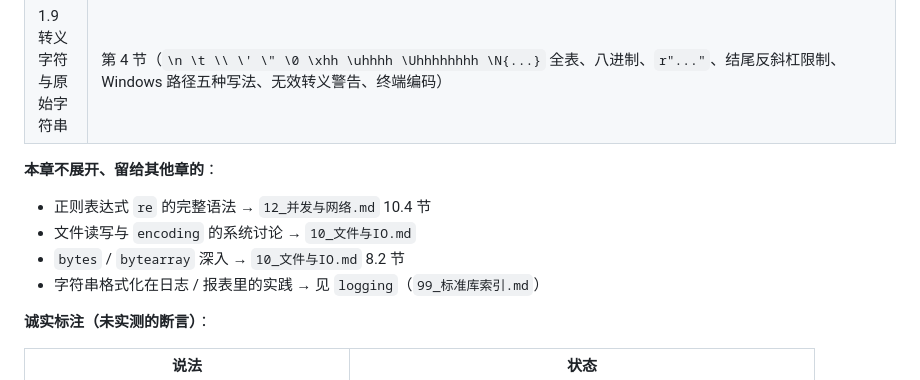
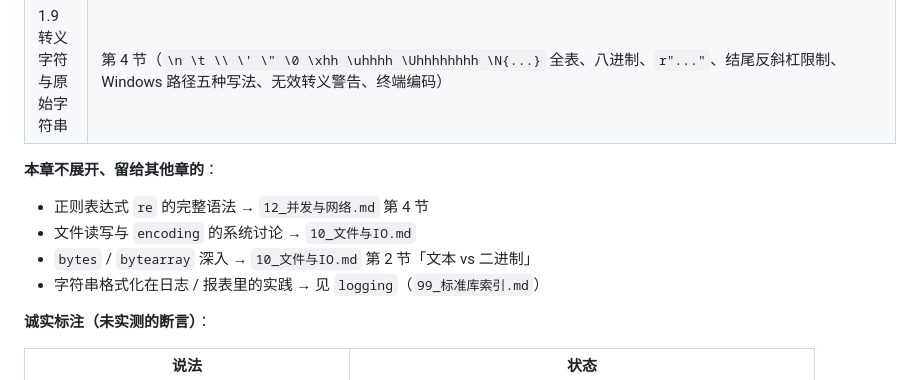
Before and after one commit to Thalya4138/wenyuwang1, a Markdown page: note_maintained_by_myself/03_字符串.md, the part around the change. Rendered like a GitHub page.

Commit message:
笔记 02/03：修 3 处指向别章的错误节号
原文把覆盖表条目号当成了目标章的节号（如指向 04_控制流.md 的 2.7 节、10_文件与IO.md 的 8.2 节），读者按此找不到。改为目标章的实际节号 + 标题。

```diff
--- a/note_maintained_by_myself/03_字符串.md
+++ b/note_maintained_by_myself/03_字符串.md
@@ -1245,9 +1245,9 @@ export PYTHONUTF8=1 PYTHONIOENCODING=utf-8
 
 **本章不展开、留给其他章的**：
 
-- 正则表达式 `re` 的完整语法 → `12_并发与网络.md` 10.4 节
+- 正则表达式 `re` 的完整语法 → `12_并发与网络.md` 第 4 节
 - 文件读写与 `encoding` 的系统讨论 → `10_文件与IO.md`
-- `bytes` / `bytearray` 深入 → `10_文件与IO.md` 8.2 节
+- `bytes` / `bytearray` 深入 → `10_文件与IO.md` 第 2 节「文本 vs 二进制」
 - 字符串格式化在日志 / 报表里的实践 → 见 `logging`（`99_标准库索引.md`）
 
 **诚实标注（未实测的断言）**：
```
Also changed, not shown: note_maintained_by_myself/02_基础语法.md (+1 -1 lines).
